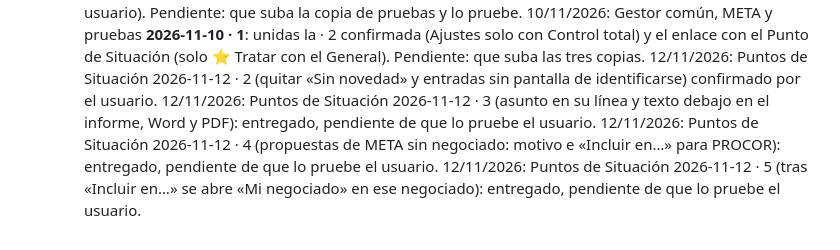
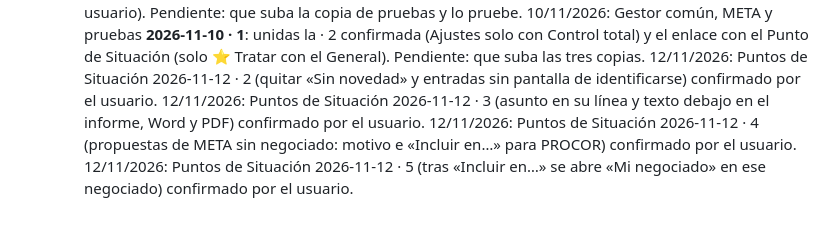
Before and after one commit to asansenmde/segins-app, a Markdown page: PENDIENTES.md, the part around the change. Rendered like a GitHub page.

Commit message:
PUNTOS: PENDIENTES, 2026-11-12 · 3 a · 5 confirmadas
Co-Authored-By: Claude Opus 5.5 <noreply@anthropic.com>
Claude-Session: https://claude.ai/code/session_01LwMnpyKZLKQXKBvtPW7noi

```diff
--- a/PENDIENTES.md
+++ b/PENDIENTES.md
@@ -226,6 +226,6 @@ autoría.
     10/11/2026: Gestor común, META y pruebas **2026-11-10 · 1**: unidas la · 2 confirmada (Ajustes solo con Control total) y
     el enlace con el Punto de Situación (solo ⭐ Tratar con el General). Pendiente: que suba las tres copias.
     12/11/2026: Puntos de Situación 2026-11-12 · 2 (quitar «Sin novedad» y entradas sin pantalla de identificarse) confirmado por el usuario.
-    12/11/2026: Puntos de Situación 2026-11-12 · 3 (asunto en su línea y texto debajo en el informe, Word y PDF): entregado, pendiente de que lo pruebe el usuario.
-    12/11/2026: Puntos de Situación 2026-11-12 · 4 (propuestas de META sin negociado: motivo e «Incluir en…» para PROCOR): entregado, pendiente de que lo pruebe el usuario.
-    12/11/2026: Puntos de Situación 2026-11-12 · 5 (tras «Incluir en…» se abre «Mi negociado» en ese negociado): entregado, pendiente de que lo pruebe el usuario.
+    12/11/2026: Puntos de Situación 2026-11-12 · 3 (asunto en su línea y texto debajo en el informe, Word y PDF) confirmado por el usuario.
+    12/11/2026: Puntos de Situación 2026-11-12 · 4 (propuestas de META sin negociado: motivo e «Incluir en…» para PROCOR) confirmado por el usuario.
+    12/11/2026: Puntos de Situación 2026-11-12 · 5 (tras «Incluir en…» se abre «Mi negociado» en ese negociado) confirmado por el usuario.
```
